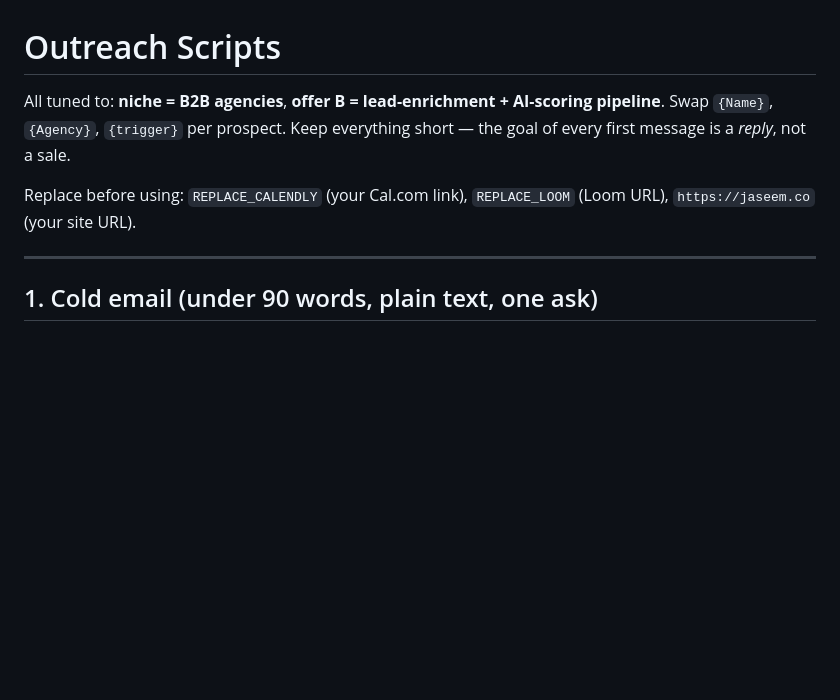
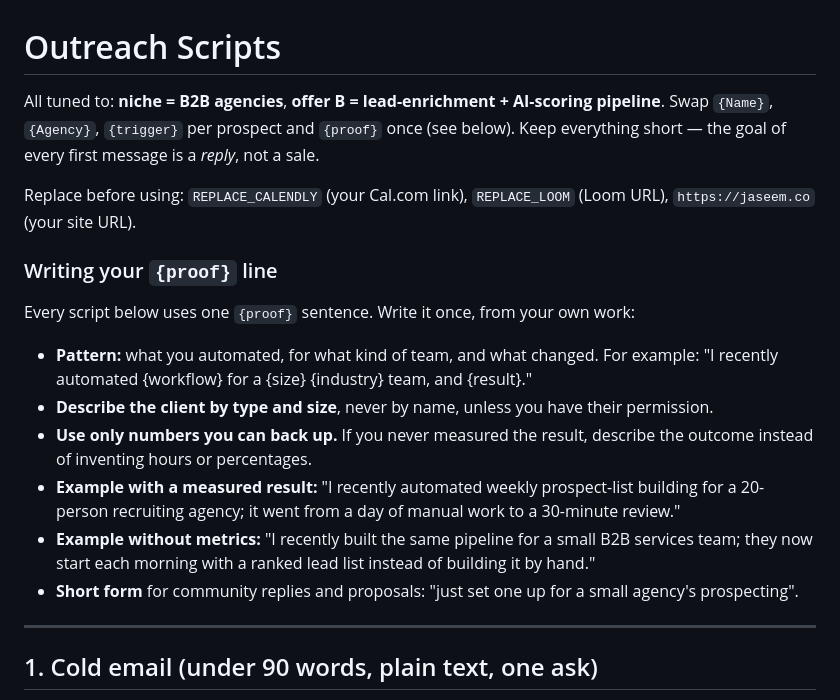
Before and after one commit to Jaseempk/shekel-radar, a Markdown page: outreach-scripts.md, the part around the change. GitHub-like rendering; blank space fills up the shorter version.

Commit message:
docs: replace personal proof lines with a general proof template

```diff
--- a/outreach-scripts.md
+++ b/outreach-scripts.md
@@ -1,8 +1,19 @@
 # Outreach Scripts
 
-All tuned to: **niche = B2B agencies**, **offer B = lead-enrichment + AI-scoring pipeline**. Swap `{Name}`, `{Agency}`, `{trigger}` per prospect. Keep everything short — the goal of every first message is a *reply*, not a sale.
+All tuned to: **niche = B2B agencies**, **offer B = lead-enrichment + AI-scoring pipeline**. Swap `{Name}`, `{Agency}`, `{trigger}` per prospect and `{proof}` once (see below). Keep everything short — the goal of every first message is a *reply*, not a sale.
 
 Replace before using: `REPLACE_CALENDLY` (your Cal.com link), `REPLACE_LOOM` (Loom URL), `https://jaseem.co` (your site URL).
+
+### Writing your `{proof}` line
+
+Every script below uses one `{proof}` sentence. Write it once, from your own work:
+
+- **Pattern:** what you automated, for what kind of team, and what changed. For example: "I recently automated {workflow} for a {size} {industry} team, and {result}."
+- **Describe the client by type and size**, never by name, unless you have their permission.
+- **Use only numbers you can back up.** If you never measured the result, describe the outcome instead of inventing hours or percentages.
+- **Example with a measured result:** "I recently automated weekly prospect-list building for a 20-person recruiting agency; it went from a day of manual work to a 30-minute review."
+- **Example without metrics:** "I recently built the same pipeline for a small B2B services team; they now start each morning with a ranked lead list instead of building it by hand."
+- **Short form** for community replies and proposals: "just set one up for a small agency's prospecting".
 
 ---
 
```
